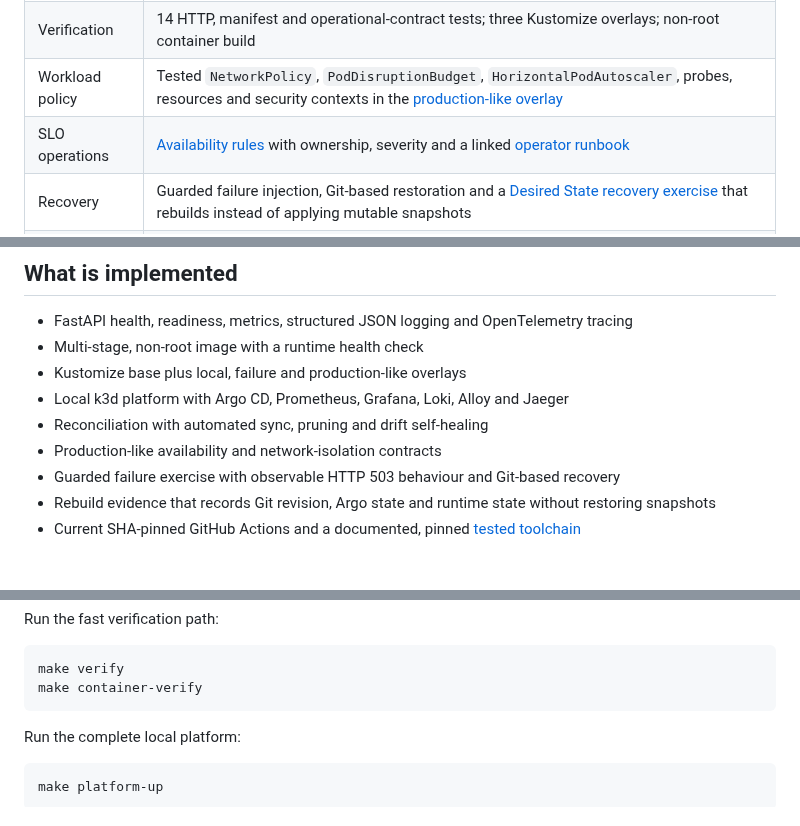
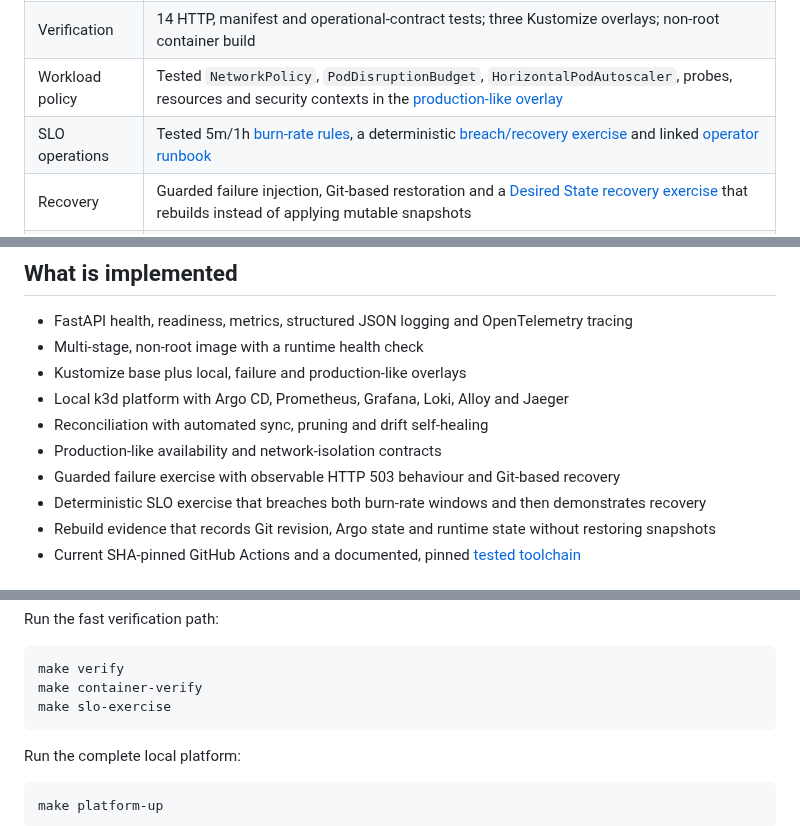
Before and after one commit to leonwwest/gitops-platform-lab, a Markdown page: README.md, 3 parts joined by grey strips. Rendered like a GitHub page.

Commit message:
feat: exercise multi-window SLO burn rate (#42)

````diff
--- a/README.md
+++ b/README.md
@@ -16,7 +16,7 @@ The workload stays deliberately small so the operating model remains inspectable
 | GitOps delivery | [Argo CD Application](gitops/demo-service.yaml) with automated sync, pruning and self-healing; [deployment-boundary ADR](docs/adr/0001-git-is-the-deployment-boundary.md) |
 | Verification | 14 HTTP, manifest and operational-contract tests; three Kustomize overlays; non-root container build |
 | Workload policy | Tested `NetworkPolicy`, `PodDisruptionBudget`, `HorizontalPodAutoscaler`, probes, resources and security contexts in the [production-like overlay](deploy/overlays/production) |
-| SLO operations | [Availability rules](observability/slo-rules.yaml) with ownership, severity and a linked [operator runbook](docs/runbooks/slo-alerts.md) |
+| SLO operations | Tested 5m/1h [burn-rate rules](observability/slo-rules.yaml), a deterministic [breach/recovery exercise](docs/evidence/slo-burn-rate.md) and linked [operator runbook](docs/runbooks/slo-alerts.md) |
 | Recovery | Guarded failure injection, Git-based restoration and a [Desired State recovery exercise](docs/runbooks/disaster-recovery.md) that rebuilds instead of applying mutable snapshots |
 | Supply chain | Read-only GitHub Actions, SHA-pinned actions, locked Python dependencies, CodeQL, dependency audit, Trivy and SPDX SBOM |
 
@@ -51,6 +51,7 @@ CI has no application-deployment step. Promotion is a reviewed Desired State cha
 - Reconciliation with automated sync, pruning and drift self-healing
 - Production-like availability and network-isolation contracts
 - Guarded failure exercise with observable HTTP 503 behaviour and Git-based recovery
+- Deterministic SLO exercise that breaches both burn-rate windows and then demonstrates recovery
 - Rebuild evidence that records Git revision, Argo state and runtime state without restoring snapshots
 - Current SHA-pinned GitHub Actions and a documented, pinned [tested toolchain](docs/tested-toolchain.md)
 
@@ -68,6 +69,7 @@ Run the fast verification path:
 ```bash
 make verify
 make container-verify
+make slo-exercise
 ```
 
 Run the complete local platform:
````
Also changed, not shown: docs/adr/0002-multi-window-error-budget-alerts.md (added, +8 -0 lines), docs/adr/0003-recover-through-desired-state.md (added, +7 -0 lines), docs/debugging/burn-rate-window.md (added, +16 -0 lines), docs/evidence/slo-burn-rate.md (added, +14 -0 lines), docs/runbooks/slo-alerts.md (+7 -4 lines), assets/social-preview.png, 8 other files.
